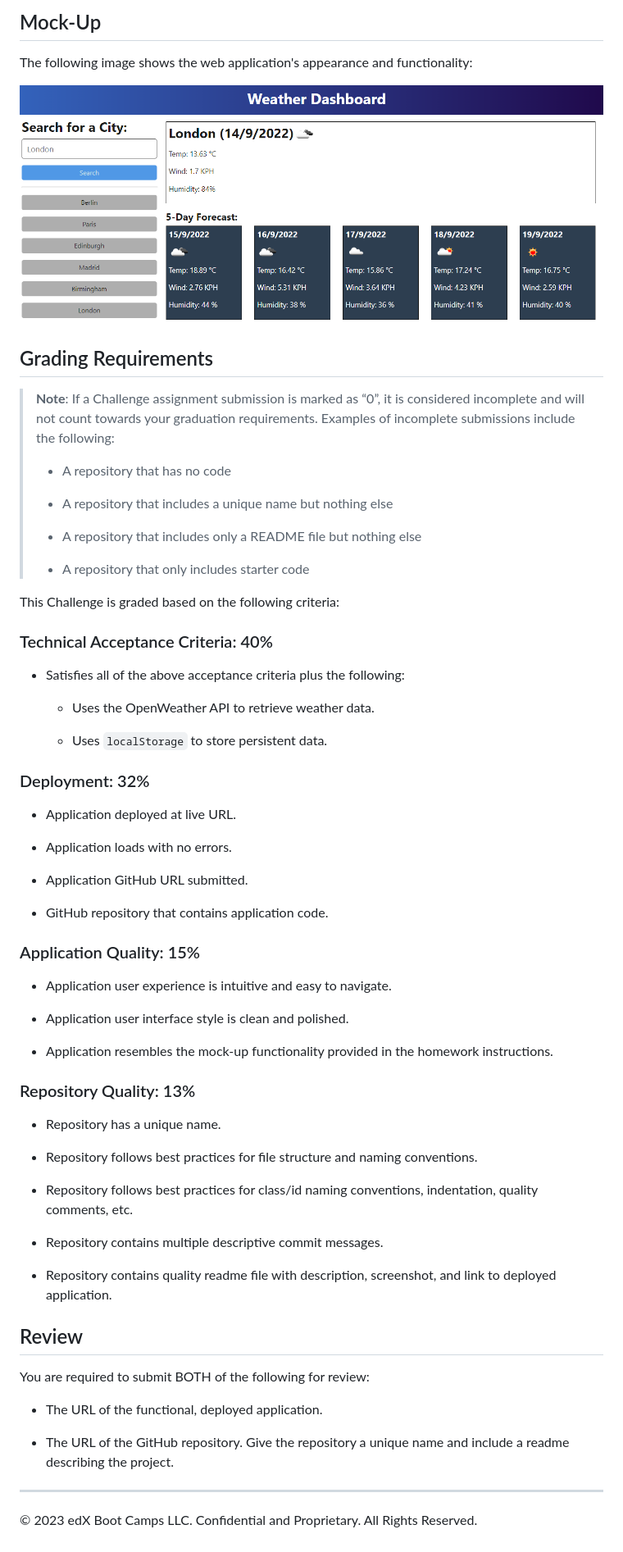
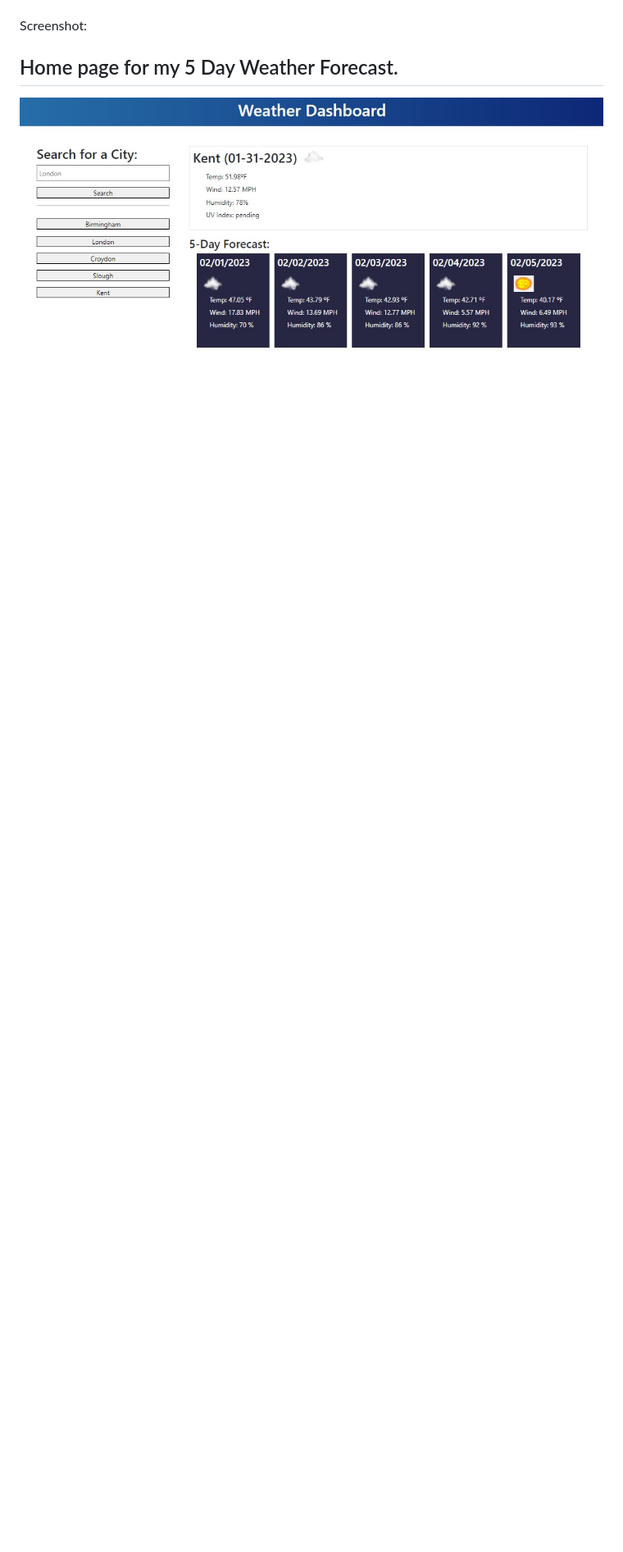
Before and after one commit to priyadarsini-gunasekaran/5-Day-Weather-Forecast-API, a Markdown page: README.md, the part around the change printed below. Shown: that part at 82% size. Drawn GitHub-style; pictures changed too: assets/images/5 Day weather.jpg (added); blank space fills up the shorter version.

```diff
--- a/README.md
+++ b/README.md
@@ -41,69 +20,3 @@ SO THAT I can plan a trip accordingly
-## Mock-Up
-
-The following image shows the web application's appearance and functionality:
-
-![The weather app includes a search option, a list of cities, and a five-day forecast and current weather conditions for London.](./assets/10-server-side-apis-challenge-demo.png)
-
-## Grading Requirements
-
-> **Note**: If a Challenge assignment submission is marked as “0”, it is considered incomplete and will not count towards your graduation requirements. Examples of incomplete submissions include the following:
->
-> * A repository that has no code
->
-> * A repository that includes a unique name but nothing else
->
-> * A repository that includes only a README file but nothing else
->
-> * A repository that only includes starter code
-
-This Challenge is graded based on the following criteria:
-
-### Technical Acceptance Criteria: 40%
-
-* Satisfies all of the above acceptance criteria plus the following:
-
-  * Uses the OpenWeather API to retrieve weather data.
-
-  * Uses `localStorage` to store persistent data.
-
-### Deployment: 32%
-
-* Application deployed at live URL.
-
-* Application loads with no errors.
-
-* Application GitHub URL submitted.
-
-* GitHub repository that contains application code.
-
-### Application Quality: 15%
-
-* Application user experience is intuitive and easy to navigate.
-
-* Application user interface style is clean and polished.
-
-* Application resembles the mock-up functionality provided in the homework instructions.
-
-### Repository Quality: 13%
-
-* Repository has a unique name.
-
-* Repository follows best practices for file structure and naming conventions.
-
-* Repository follows best practices for class/id naming conventions, indentation, quality comments, etc.
-
-* Repository contains multiple descriptive commit messages.
-
-* Repository contains quality readme file with description, screenshot, and link to deployed application.
-
-## Review
-
-You are required to submit BOTH of the following for review:
-
-* The URL of the functional, deployed application.
-
-* The URL of the GitHub repository. Give the repository a unique name and include a readme describing the project.
-
----
-
-© 2023 edX Boot Camps LLC. Confidential and Proprietary. All Rights Reserved.
+Screenshot:
+## Home page for my 5 Day Weather Forecast.
+![Home page for my 5 Day Weather Forecast..](./assets/images/5%20Day%20weather.jpg)
```
Also changed, not shown: other parts of README.md (+11 -32 lines).
